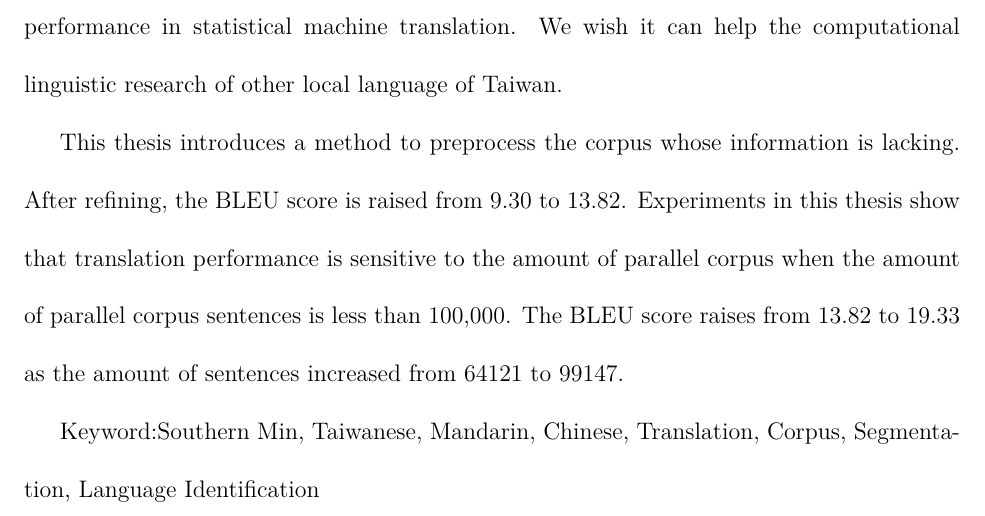
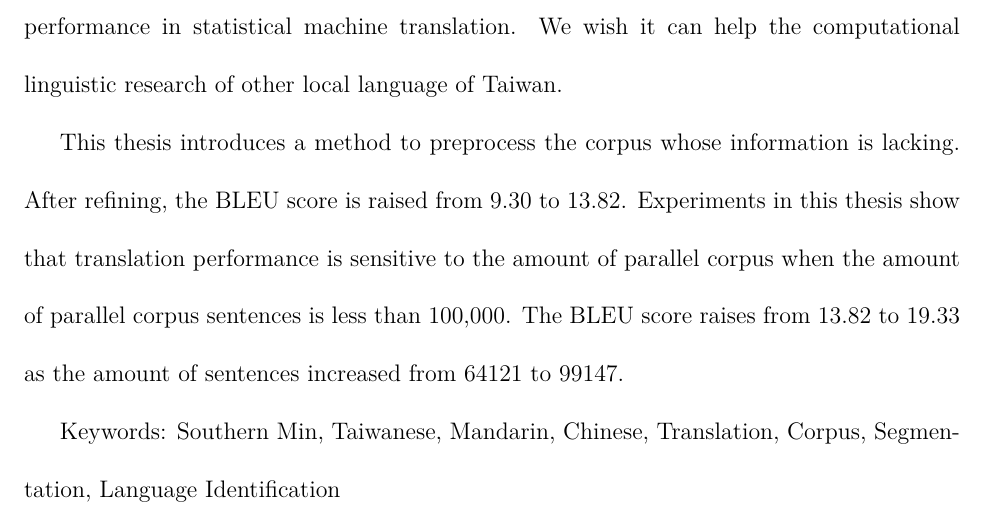
Before and after one commit to sih4sing5hong5/huan1-ik8_lun7-bun5, a LaTeX thesis (翻譯論文.tex, which reads Abstract.tex): part of page 4 of 75, cut so that both start at the same text. Compiled offline with XeLaTeX; a missing font is replaced by an installed copy or a similar font.

Commit message:
聽媠媠的建議，改做Keywords: ~~~ 丞宏

```diff
--- a/Abstract.tex
+++ b/Abstract.tex
@@ -35,4 +35,4 @@ when the amount of parallel corpus sentences is less than 100,000.
 The BLEU score raises from 13.82 to 19.33 as the amount of sentences increased from 64121 to 99147.
 
 %關鍵字：臺灣閩南語、華語、翻譯、語料、斷詞、語言分類
-Keyword:Southern Min, Taiwanese, Mandarin, Chinese, Translation, Corpus, Segmentation, Language Identification
+Keywords: Southern Min, Taiwanese, Mandarin, Chinese, Translation, Corpus, Segmentation, Language Identification
```
